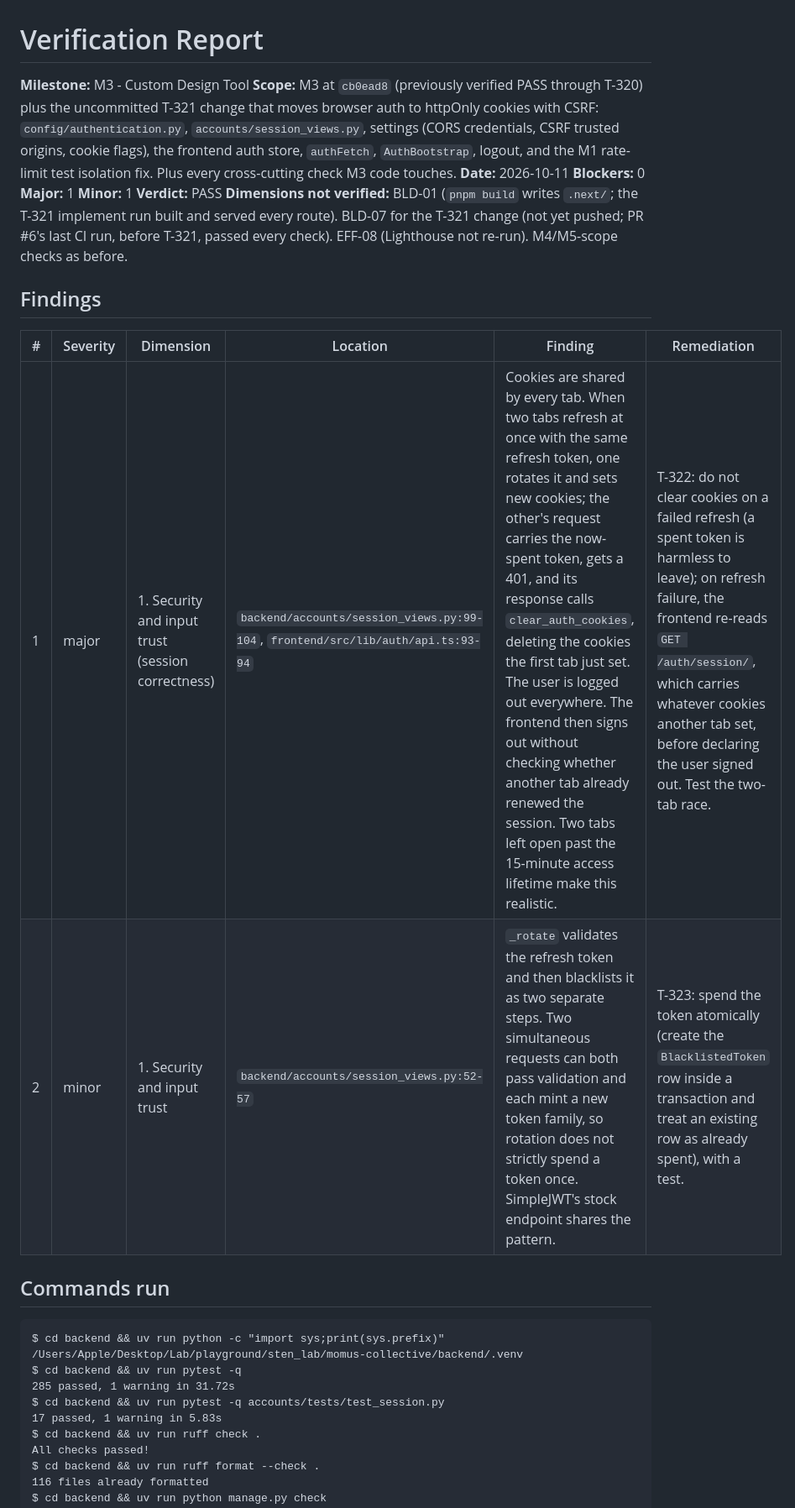
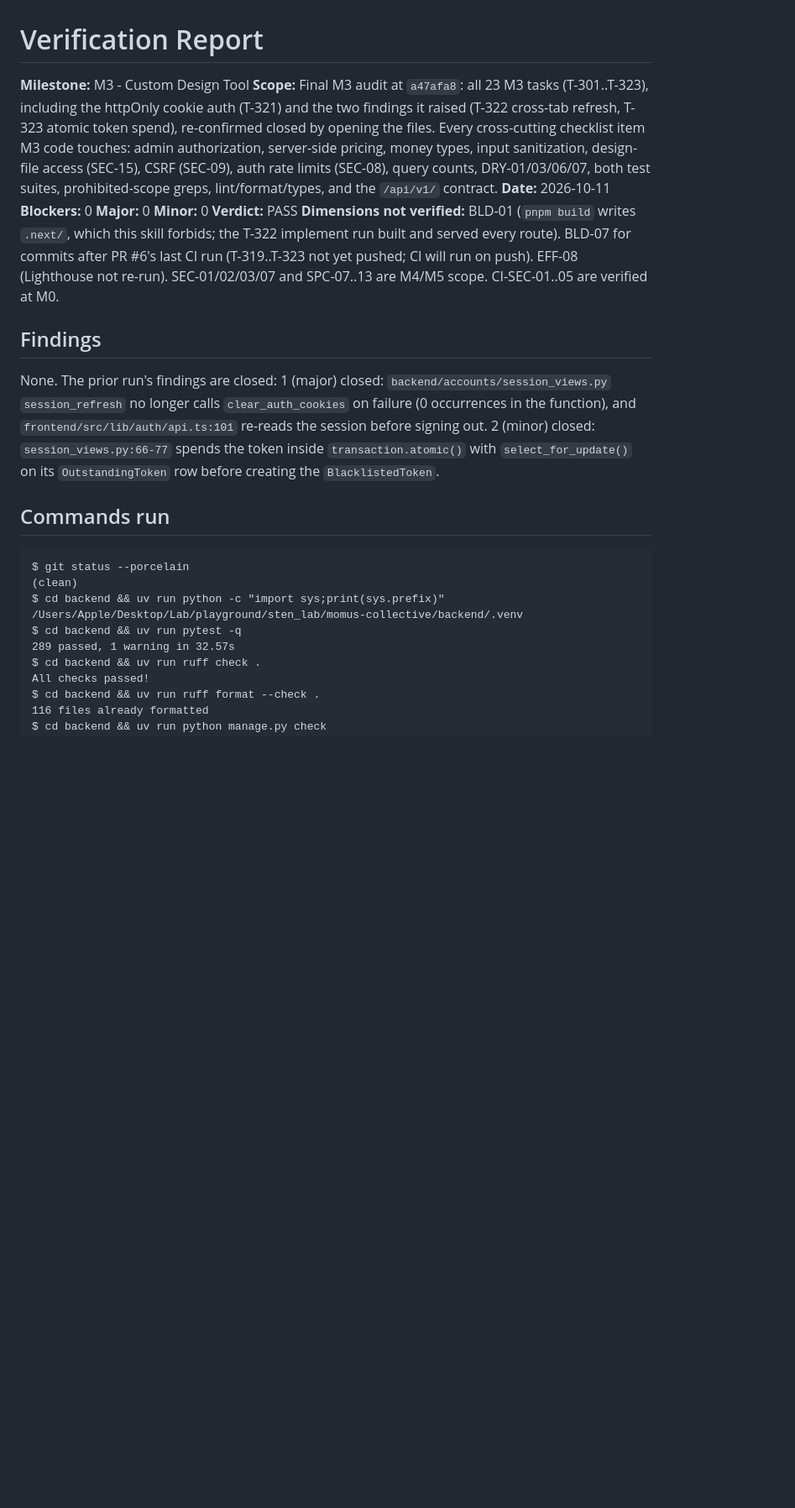
Before and after one commit to stenwire/momus-collective, a Markdown page: docs/VERIFICATION.md, the part around one of its changes. Shown at 84% size. GitHub-like rendering; blank space fills up the shorter version.

Commit message:
verify (M3 - Custom Design Tool)

````diff
--- a/docs/VERIFICATION.md
+++ b/docs/VERIFICATION.md
@@ -1,38 +1,45 @@
 # Verification Report
 
 **Milestone:** M3 - Custom Design Tool
-**Scope:** M3 at `cb0ead8` (previously verified PASS through T-320) plus the
-uncommitted T-321 change that moves browser auth to httpOnly cookies with
-CSRF: `config/authentication.py`, `accounts/session_views.py`, settings
-(CORS credentials, CSRF trusted origins, cookie flags), the frontend auth
-store, `authFetch`, `AuthBootstrap`, logout, and the M1 rate-limit test
-isolation fix. Plus every cross-cutting check M3 code touches.
+**Scope:** Final M3 audit at `a47afa8`: all 23 M3 tasks (T-301..T-323),
+including the httpOnly cookie auth (T-321) and the two findings it raised
+(T-322 cross-tab refresh, T-323 atomic token spend), re-confirmed closed by
+opening the files. Every cross-cutting checklist item M3 code touches:
+admin authorization, server-side pricing, money types, input sanitization,
+design-file access (SEC-15), CSRF (SEC-09), auth rate limits (SEC-08),
+query counts, DRY-01/03/06/07, both test suites, prohibited-scope greps,
+lint/format/types, and the `/api/v1/` contract.
 **Date:** 2026-10-11
 **Blockers:** 0
-**Major:** 1
-**Minor:** 1
+**Major:** 0
+**Minor:** 0
 **Verdict:** PASS
-**Dimensions not verified:** BLD-01 (`pnpm build` writes `.next/`; the T-321
-implement run built and served every route). BLD-07 for the T-321 change
-(not yet pushed; PR #6's last CI run, before T-321, passed every check).
-EFF-08 (Lighthouse not re-run). M4/M5-scope checks as before.
+**Dimensions not verified:** BLD-01 (`pnpm build` writes `.next/`, which
+this skill forbids; the T-322 implement run built and served every route).
+BLD-07 for commits after PR #6's last CI run (T-319..T-323 not yet pushed;
+CI will run on push). EFF-08 (Lighthouse not re-run). SEC-01/02/03/07 and
+SPC-07..13 are M4/M5 scope. CI-SEC-01..05 are verified at M0.
 
 ## Findings
 
-| # | Severity | Dimension | Location | Finding | Remediation |
-|---|---|---|---|---|---|
-| 1 | major | 1. Security and input trust (session correctness) | `backend/accounts/session_views.py:99-104`, `frontend/src/lib/auth/api.ts:93-94` | Cookies are shared by every tab. When two tabs refresh at once with the same refresh token, one rotates it and sets new cookies; the other's request carries the now-spent token, gets a 401, and its response calls `clear_auth_cookies`, deleting the cookies the first tab just set. The user is logged out everywhere. The frontend then signs out without checking whether another tab already renewed the session. Two tabs left open past the 15-minute access lifetime make this realistic. | T-322: do not clear cookies on a failed refresh (a spent token is harmless to leave); on refresh failure, the frontend re-reads `GET /auth/session/`, which carries whatever cookies another tab set, before declaring the user signed out. Test the two-tab race. |
-| 2 | minor | 1. Security and input trust | `backend/accounts/session_views.py:52-57` | `_rotate` validates the refresh token and then blacklists it as two separate steps. Two simultaneous requests can both pass validation and each mint a new token family, so rotation does not strictly spend a token once. SimpleJWT's stock endpoint shares the pattern. | T-323: spend the token atomically (create the `BlacklistedToken` row inside a transaction and treat an existing row as already spent), with a test. |
+None. The prior run's findings are closed:
+1 (major) closed: `backend/accounts/session_views.py` `session_refresh` no
+longer calls `clear_auth_cookies` on failure (0 occurrences in the
+function), and `frontend/src/lib/auth/api.ts:101` re-reads the session
+before signing out.
+2 (minor) closed: `session_views.py:66-77` spends the token inside
+`transaction.atomic()` with `select_for_update()` on its `OutstandingToken`
+row before creating the `BlacklistedToken`.
 
 ## Commands run
 
 ```
+$ git status --porcelain
+(clean)
 $ cd backend && uv run python -c "import sys;print(sys.prefix)"
 /Users/Apple/Desktop/Lab/playground/sten_lab/momus-collective/backend/.venv
 $ cd backend && uv run pytest -q
-285 passed, 1 warning in 31.72s
-$ cd backend && uv run pytest -q accounts/tests/test_session.py
-17 passed, 1 warning in 5.83s
+289 passed, 1 warning in 32.57s
 $ cd backend && uv run ruff check .
 All checks passed!
 $ cd backend && uv run ruff format --check .
````
Also changed, not shown: other parts of docs/VERIFICATION.md (+14 -20 lines), docs/TODO.md (+1 -0 lines).
